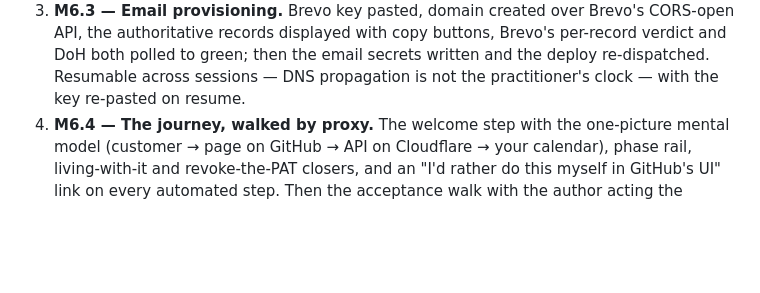
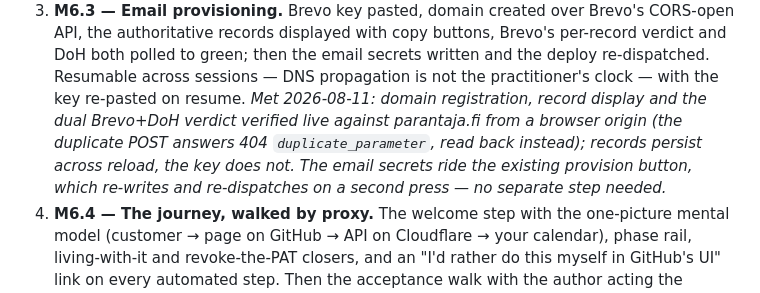
Before and after one commit to parantaja-fi/openslots-caldav-appointments, a Markdown page: ROADMAP.md, the part around the change. GitHub-like rendering; blank space fills up the shorter version.

Commit message:
M6.3 met: sender domain proven from the wizard, both verdicts polled
Co-Authored-By: Claude Fable 5 <noreply@anthropic.com>

```diff
--- a/ROADMAP.md
+++ b/ROADMAP.md
@@ -193,6 +193,13 @@ settled 2026-08-11:
    to green; then the email secrets written and the deploy
    re-dispatched. Resumable across sessions — DNS propagation is not
    the practitioner's clock — with the key re-pasted on resume.
+   *Met 2026-08-11: domain registration, record display and the
+   dual Brevo+DoH verdict verified live against parantaja.fi from a
+   browser origin (the duplicate POST answers 404
+   `duplicate_parameter`, read back instead); records persist across
+   reload, the key does not. The email secrets ride the existing
+   provision button, which re-writes and re-dispatches on a second
+   press — no separate step needed.*
 4. **M6.4 — The journey, walked by proxy.** The welcome step with
    the one-picture mental model (customer → page on GitHub → API on
    Cloudflare → your calendar), phase rail, living-with-it and
```
